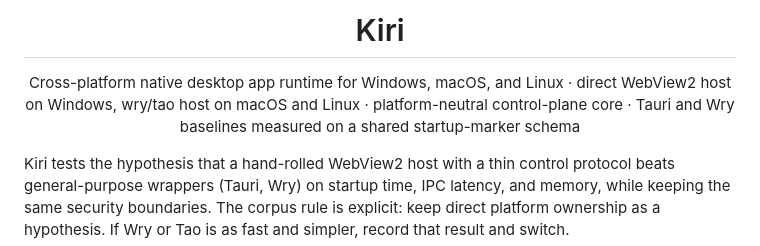
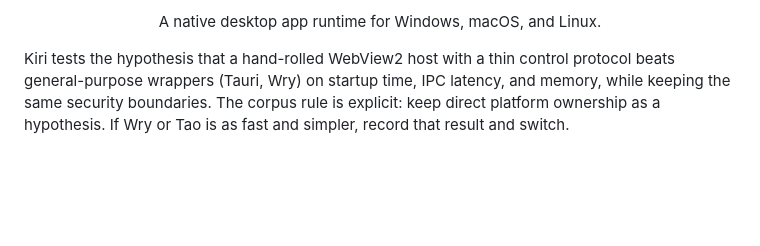
Before and after one commit to ChloeVPin/kiri, a Markdown page: README.md, the part around one of its changes. Drawn GitHub-style; blank space fills up the shorter version.

```diff
--- a/README.md
+++ b/README.md
@@ -8,10 +5,5 @@
 
-<h1 align="center">Kiri</h1>
-
-<p align="center">
-  Cross-platform native desktop app runtime for Windows, macOS, and Linux &middot; direct WebView2 host on Windows, wry/tao host on macOS and Linux &middot; platform-neutral control-plane core &middot; Tauri and Wry baselines measured on a shared startup-marker schema
-</p>
-
+  <p>A native desktop app runtime for Windows, macOS, and Linux.</p>
 </div>
 
 Kiri tests the hypothesis that a hand-rolled WebView2 host with a thin
```
Also changed, not shown: other parts of README.md (+2 -5 lines).
